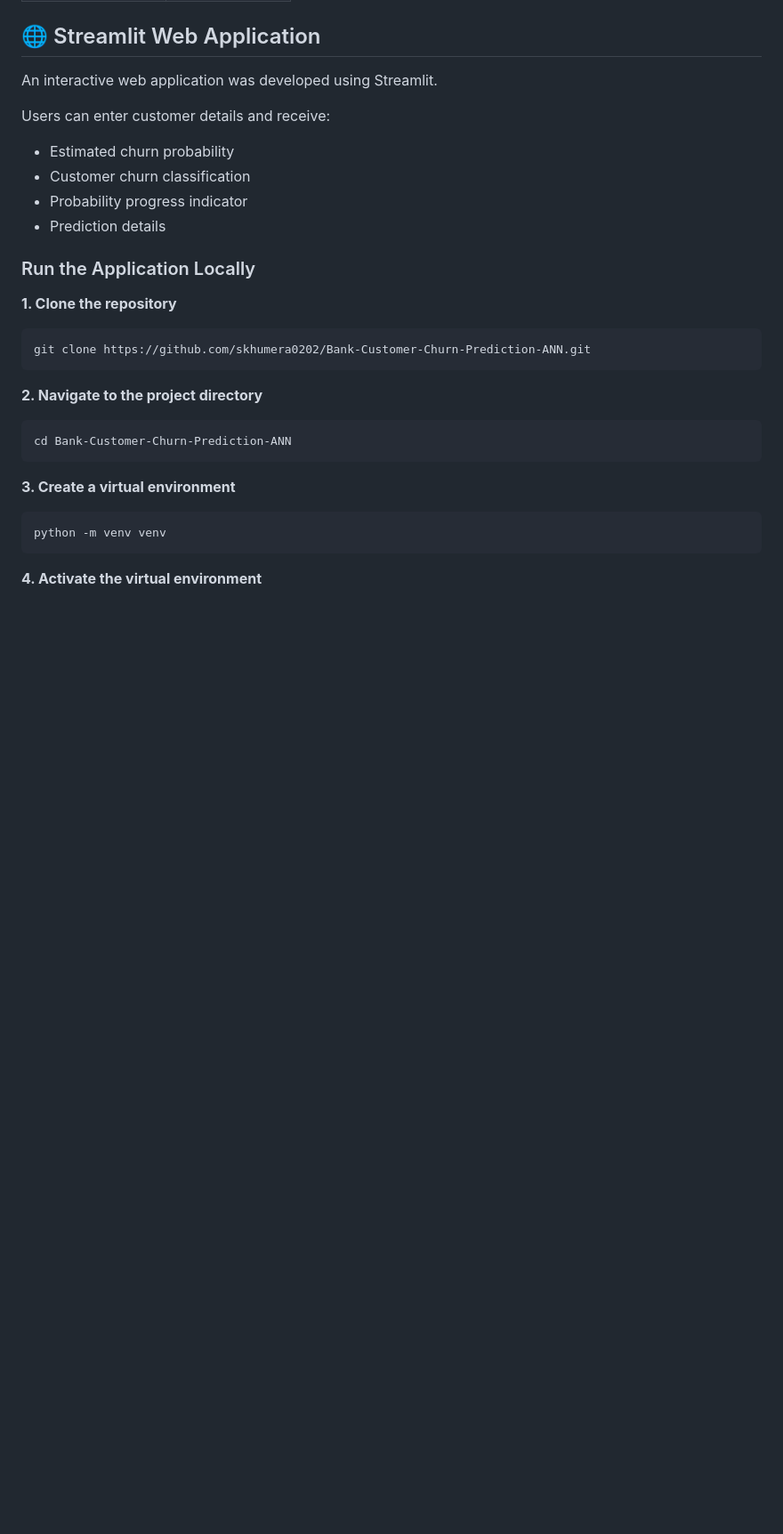
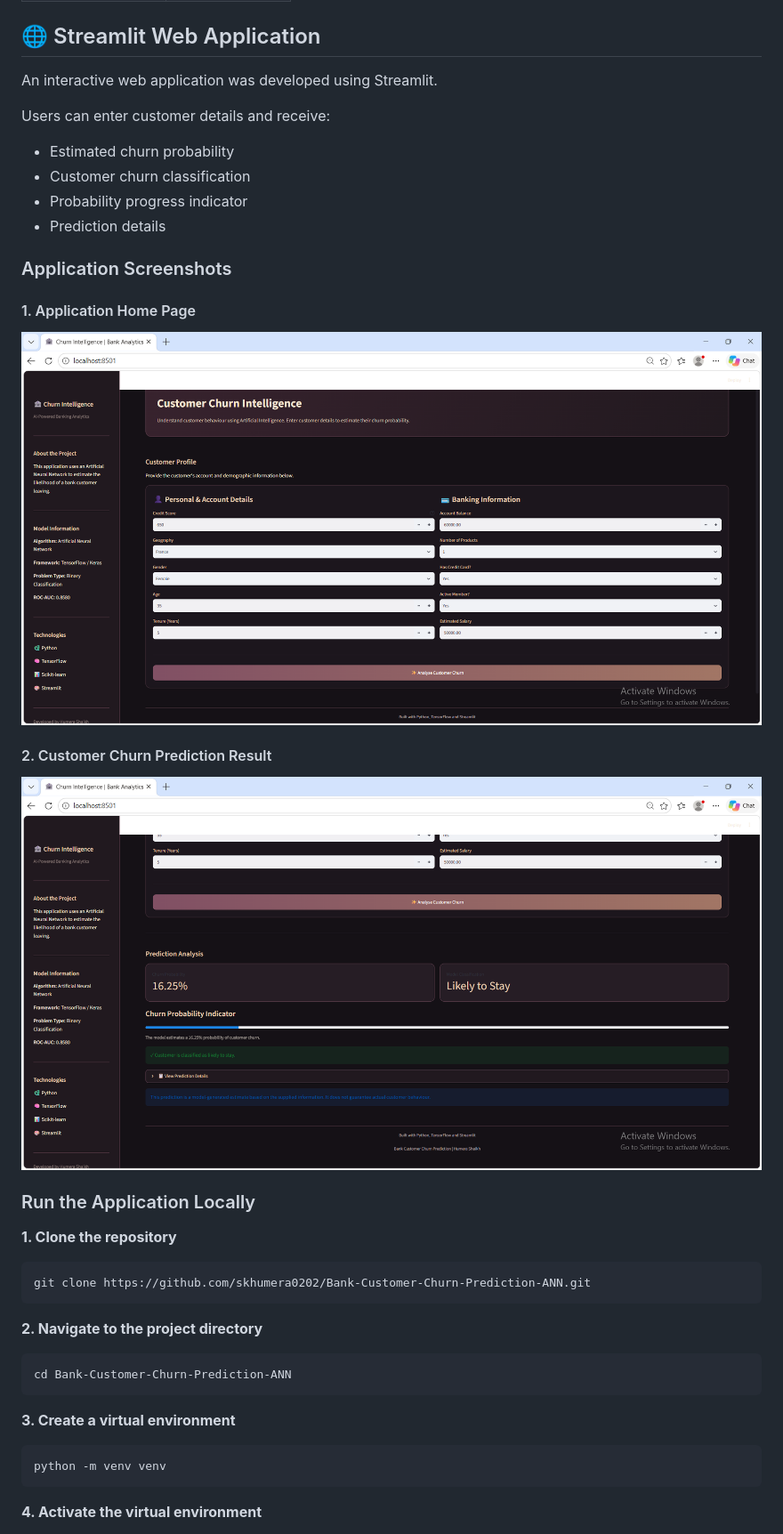
Before and after one commit to skhumera0202/Bank-Customer-Churn-Prediction-ANN, a Markdown page: README.md, the part around one of its changes. Shown at 89% size. GitHub-like rendering; pictures changed too: screenshots/application_home.png (added), screenshots/prediction_result.png (added); blank space fills up the shorter version.

Commit message:
Add application screenshots to README

```diff
--- a/README.md
+++ b/README.md
@@ -226,6 +227,16 @@ Users can enter customer details and receive:
 - Probability progress indicator
 - Prediction details
 
+### Application Screenshots
+
+#### 1. Application Home Page
+
+![Application Home Page](screenshots/application_home.png)
+
+#### 2. Customer Churn Prediction Result
+
+![Prediction Result](screenshots/prediction_result.png)
+
 ### Run the Application Locally
 
 **1. Clone the repository**
```
Also changed, not shown: other parts of README.md (+5 -0 lines).
